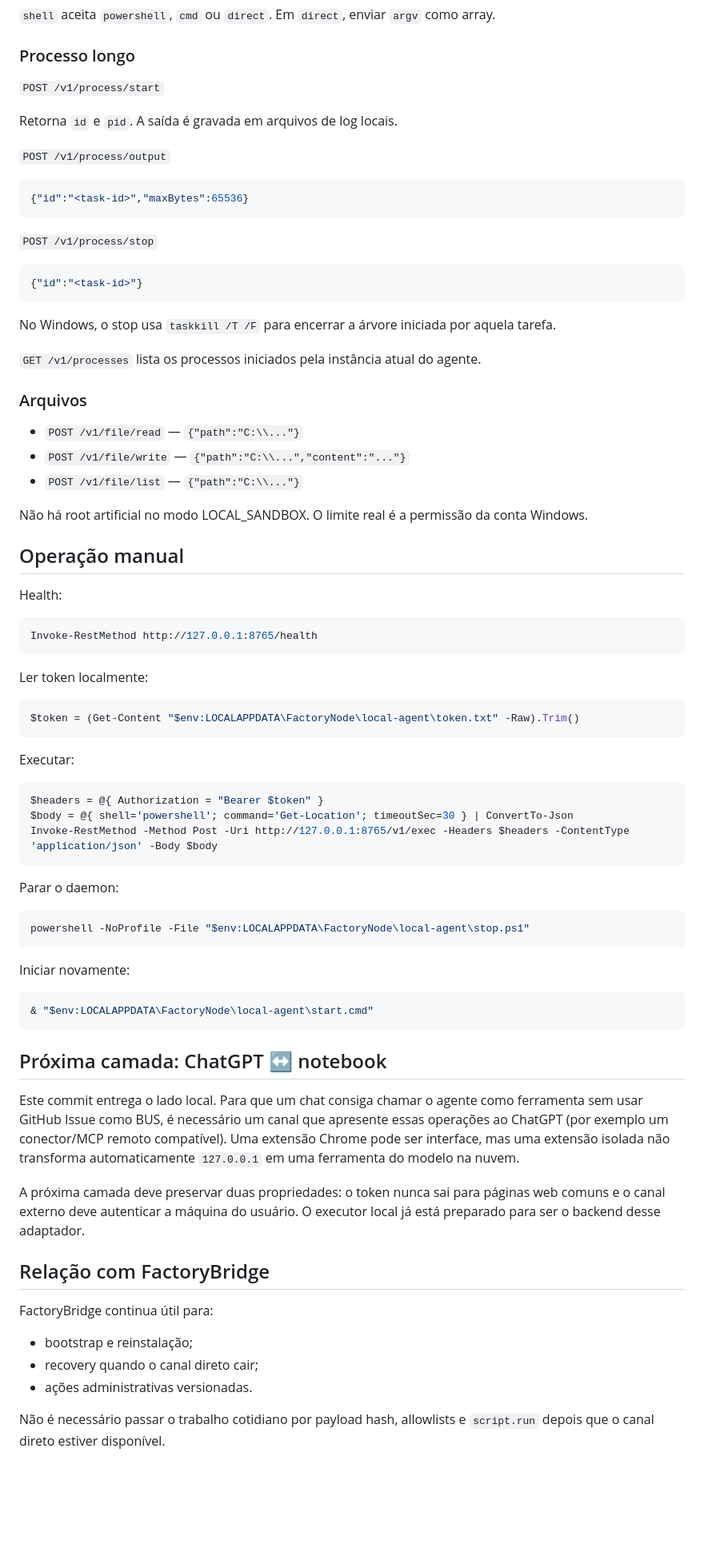
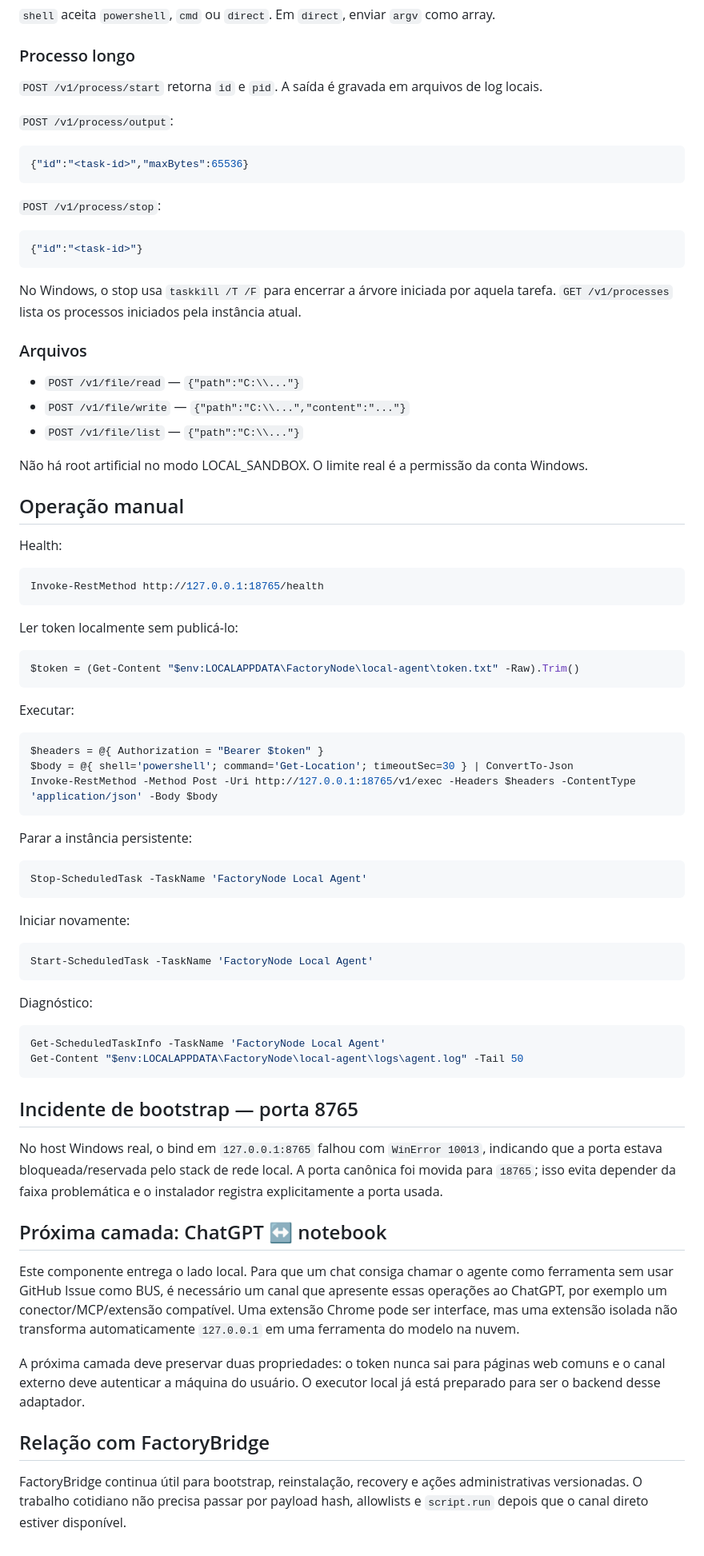
Before and after one commit to Toctox/DISPATCHER, a Markdown page: docs/LOCAL_AGENT.md, the part around one of its changes. Shown at 80% size. Drawn GitHub-style; blank space fills up the shorter version.

Commit message:
Document local agent port and scheduled task bootstrap

````diff
--- a/docs/LOCAL_AGENT.md
+++ b/docs/LOCAL_AGENT.md
@@ -88,25 +87,21 @@ X-Local-Agent-Token: <token>
 
 ### Processo longo
 
-`POST /v1/process/start`
+`POST /v1/process/start` retorna `id` e `pid`. A saída é gravada em arquivos de log locais.
 
-Retorna `id` e `pid`. A saída é gravada em arquivos de log locais.
-
-`POST /v1/process/output`
+`POST /v1/process/output`:
 
 ```json
 {"id":"<task-id>","maxBytes":65536}
 ```
 
-`POST /v1/process/stop`
+`POST /v1/process/stop`:
 
 ```json
 {"id":"<task-id>"}
 ```
 
-No Windows, o stop usa `taskkill /T /F` para encerrar a árvore iniciada por aquela tarefa.
-
-`GET /v1/processes` lista os processos iniciados pela instância atual do agente.
+No Windows, o stop usa `taskkill /T /F` para encerrar a árvore iniciada por aquela tarefa. `GET /v1/processes` lista os processos iniciados pela instância atual.
 
 ### Arquivos
 
@@ -121,10 +116,10 @@ Não há root artificial no modo LOCAL_SANDBOX. O limite real é a permissão da
 Health:
 
 ```powershell
-Invoke-RestMethod http://127.0.0.1:8765/health
+Invoke-RestMethod http://127.0.0.1:18765/health
 ```
 
-Ler token localmente:
+Ler token localmente sem publicá-lo:
 
 ```powershell
 $token = (Get-Content "$env:LOCALAPPDATA\FactoryNode\local-agent\token.txt" -Raw).Trim()
@@ -135,33 +130,38 @@ Executar:
 ```powershell
 $headers = @{ Authorization = "Bearer $token" }
 $body = @{ shell='powershell'; command='Get-Location'; timeoutSec=30 } | ConvertTo-Json
-Invoke-RestMethod -Method Post -Uri http://127.0.0.1:8765/v1/exec -Headers $headers -ContentType 'application/json' -Body $body
+Invoke-RestMethod -Method Post -Uri http://127.0.0.1:18765/v1/exec -Headers $headers -ContentType 'application/json' -Body $body
 ```
 
-Parar o daemon:
+Parar a instância persistente:
 
 ```powershell
-powershell -NoProfile -File "$env:LOCALAPPDATA\FactoryNode\local-agent\stop.ps1"
+Stop-ScheduledTask -TaskName 'FactoryNode Local Agent'
 ```
 
 Iniciar novamente:
 
 ```powershell
-& "$env:LOCALAPPDATA\FactoryNode\local-agent\start.cmd"
+Start-ScheduledTask -TaskName 'FactoryNode Local Agent'
 ```
+
+Diagnóstico:
+
+```powershell
+Get-ScheduledTaskInfo -TaskName 'FactoryNode Local Agent'
+Get-Content "$env:LOCALAPPDATA\FactoryNode\local-agent\logs\agent.log" -Tail 50
+```
+
+## Incidente de bootstrap — porta 8765
+
+No host Windows real, o bind em `127.0.0.1:8765` falhou com `WinError 10013`, indicando que a porta estava bloqueada/reservada pelo stack de rede local. A porta canônica foi movida para `18765`; isso evita depender da faixa problemática e o instalador registra explicitamente a porta usada.
 
 ## Próxima camada: ChatGPT ↔ notebook
 
-Este commit entrega o lado local. Para que um chat consiga chamar o agente como ferramenta sem usar GitHub Issue como BUS, é necessário um canal que apresente essas operações ao ChatGPT (por exemplo um conector/MCP remoto compatível). Uma extensão Chrome pode ser interface, mas uma extensão isolada não transforma automaticamente `127.0.0.1` em uma ferramenta do modelo na nuvem.
+Este componente entrega o lado local. Para que um chat consiga chamar o agente como ferramenta sem usar GitHub Issue como BUS, é necessário um canal que apresente essas operações ao ChatGPT, por exemplo um conector/MCP/extensão compatível. Uma extensão Chrome pode ser interface, mas uma extensão isolada não transforma automaticamente `127.0.0.1` em uma ferramenta do modelo na nuvem.
 
 A próxima camada deve preservar duas propriedades: o token nunca sai para páginas web comuns e o canal externo deve autenticar a máquina do usuário. O executor local já está preparado para ser o backend desse adaptador.
 
 ## Relação com FactoryBridge
 
-FactoryBridge continua útil para:
-
-- bootstrap e reinstalação;
-- recovery quando o canal direto cair;
-- ações administrativas versionadas.
-
-Não é necessário passar o trabalho cotidiano por payload hash, allowlists e `script.run` depois que o canal direto estiver disponível.
+FactoryBridge continua útil para bootstrap, reinstalação, recovery e ações administrativas versionadas. O trabalho cotidiano não precisa passar por payload hash, allowlists e `script.run` depois que o canal direto estiver disponível.
````
Also changed, not shown: other parts of docs/LOCAL_AGENT.md (+6 -7 lines).
